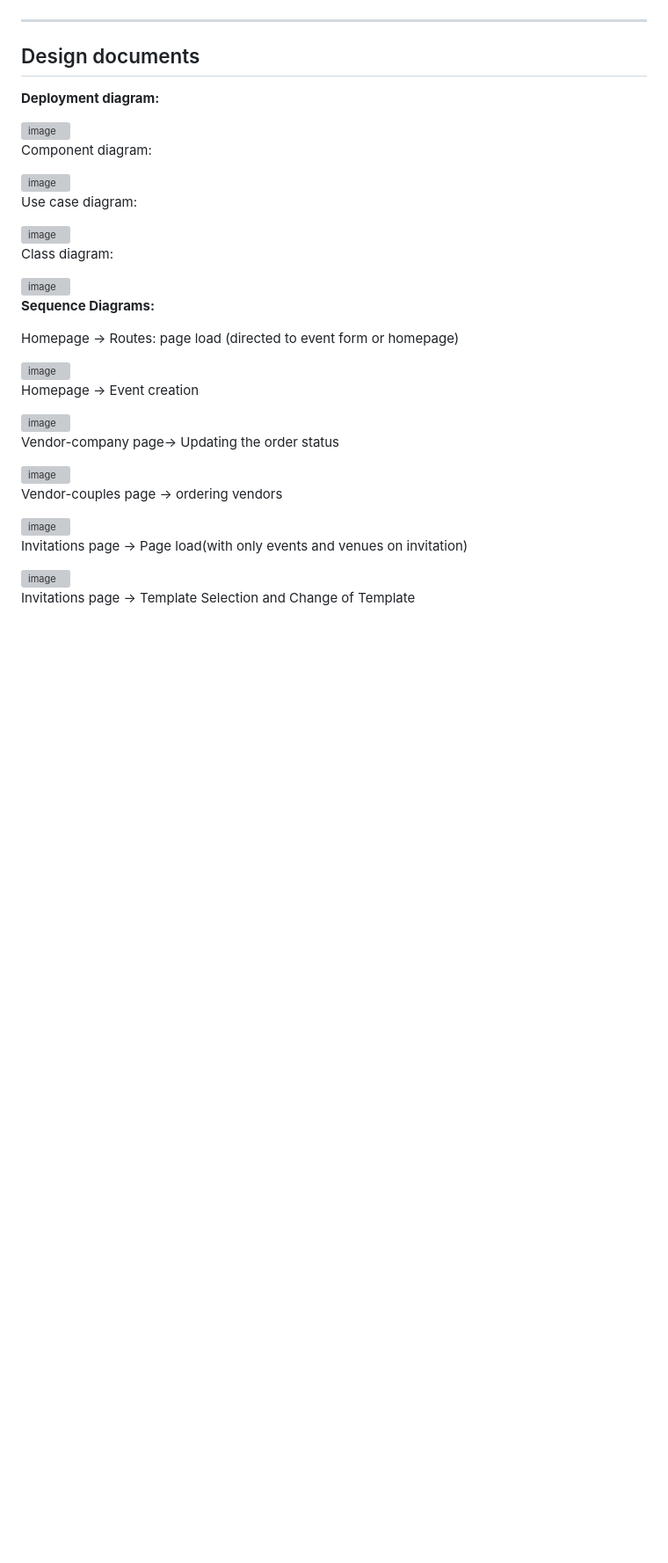
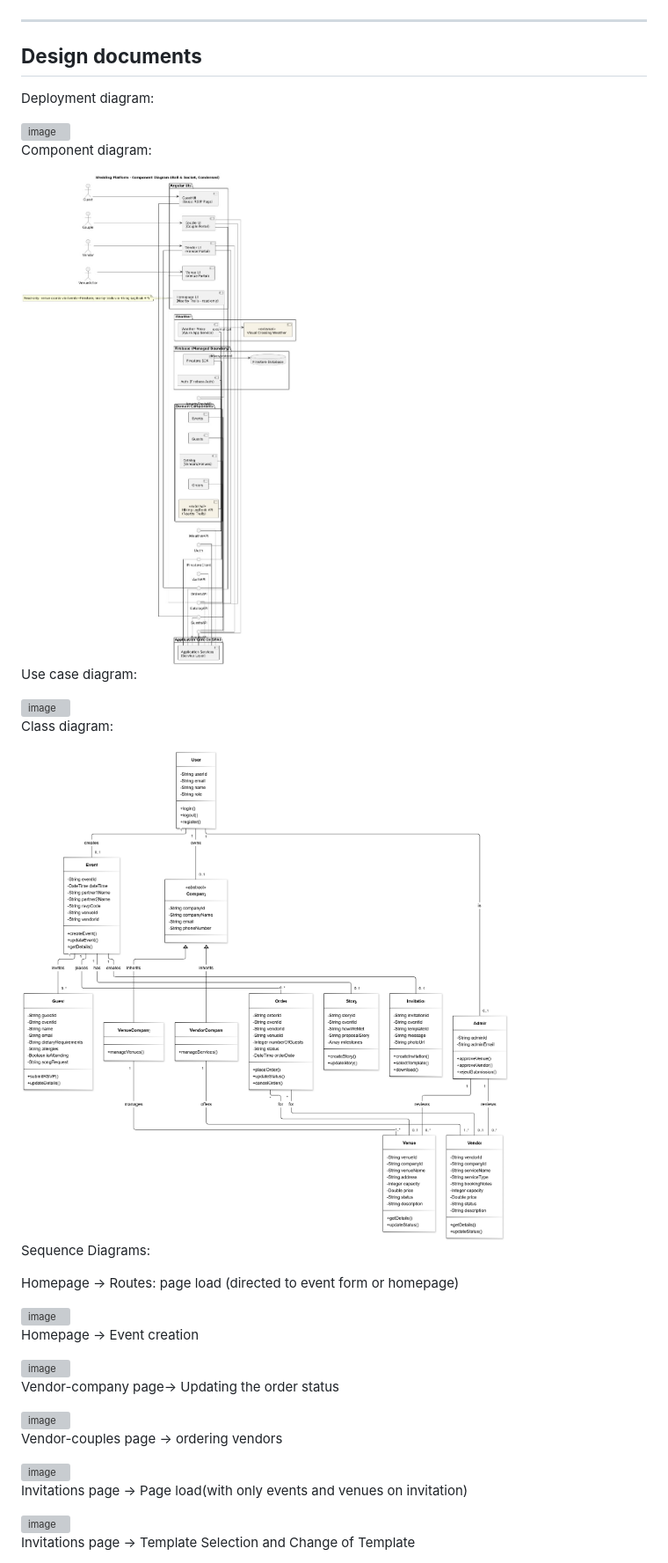
Before and after one commit to Pixel-Perfect-SDP/Vows-Veils-Documentation, a Markdown page: docs/README.md, the part around the change printed below. Shown: that part at 88% size. Drawn GitHub-style; pictures changed too: docs/newClass.png (added), docs/newComponent.jpg (added); blank space fills up the shorter version; grey boxes are pictures that could not be loaded.

Commit message:
final documentaion

```diff
--- a/docs/README.md
+++ b/docs/README.md
@@ -386,16 +386,16 @@ The goal of the development roadmap was to outline a clear, step-by-step approac
 
 ---
 
-## Design documents
-
-**Deployment diagram:**
+## **Design documents**
+
+Deployment diagram:
 
 <img src="image%2025.png" alt="image" width="600">
 
 
 Component diagram:
 
-<img src="Screenshot_2025-09-02_120845.png" alt="image" width="600">
+<img src="newComponent.jpg" alt="image" width="600">
 
 Use case diagram:
 
@@ -403,9 +403,9 @@ Use case diagram:
 
 Class diagram:
 
-<img src="classdiagramsdp-Photoroom.png" alt="image" width="600">
-
-**Sequence Diagrams:**
+<img src="newClass.png" alt="image" width="600">
+
+Sequence Diagrams:
 
 Homepage → Routes: page load (directed to event form or homepage)
 
```
Also changed, not shown: other parts of docs/README.md (+84 -39 lines), docs/newBug.png (added).
